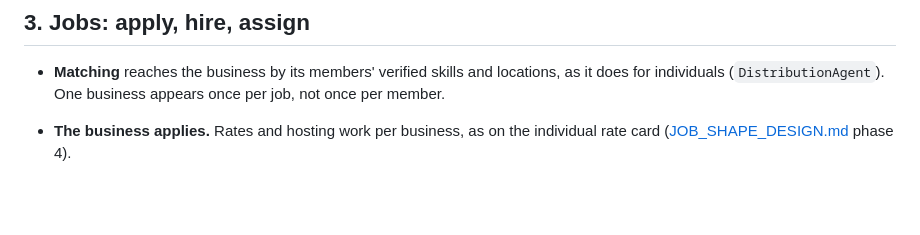
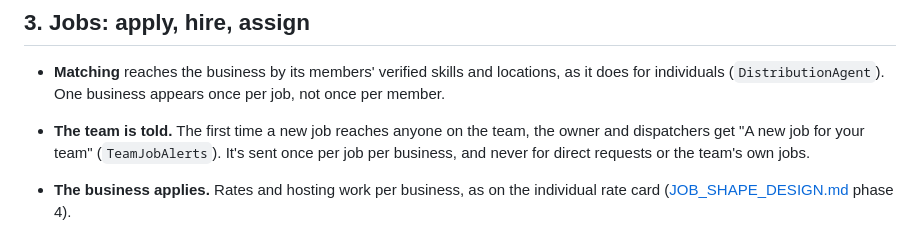
Before and after one commit to SRAYAPANENI/SKoFy-Website, a Markdown page: docs/BUSINESS_PROVIDERS_DESIGN.md, the part around the change. Drawn GitHub-style; blank space fills up the shorter version.

Commit message:
Business providers: team job alerts
Co-Authored-By: Claude Opus 5.5 <noreply@anthropic.com>

```diff
--- a/docs/BUSINESS_PROVIDERS_DESIGN.md
+++ b/docs/BUSINESS_PROVIDERS_DESIGN.md
@@ -79,6 +79,10 @@ the state and the insurance certificate.
 - **Matching** reaches the business by its members' verified skills and
   locations, as it does for individuals (`DistributionAgent`). One business
   appears once per job, not once per member.
+- **The team is told.** The first time a new job reaches anyone on the team,
+  the owner and dispatchers get "A new job for your team" (`TeamJobAlerts`).
+  It's sent once per job per business, and never for direct requests or the
+  team's own jobs.
 - **The business applies.** Rates and hosting work per business, as on the
   individual rate card ([JOB_SHAPE_DESIGN.md](JOB_SHAPE_DESIGN.md) phase 4).
 - **Assigning.** Once hired, an owner or dispatcher assigns a member who has
```
